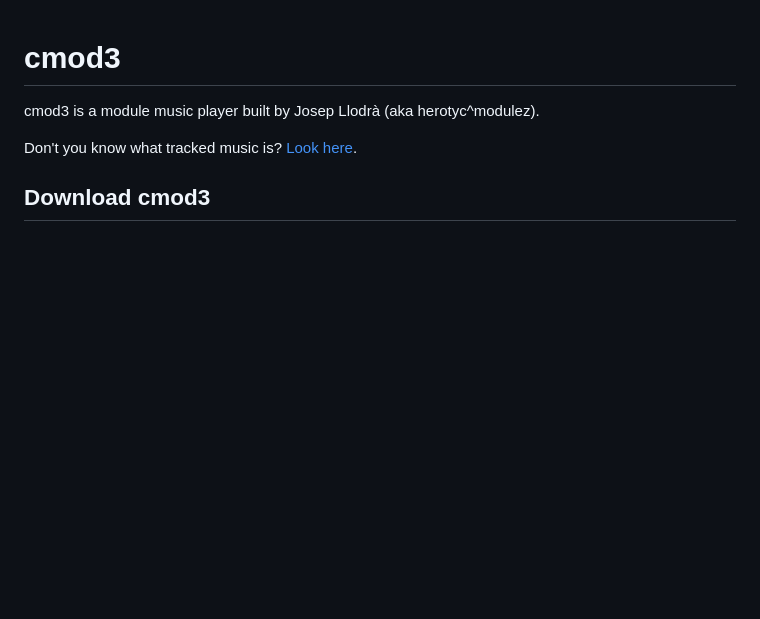
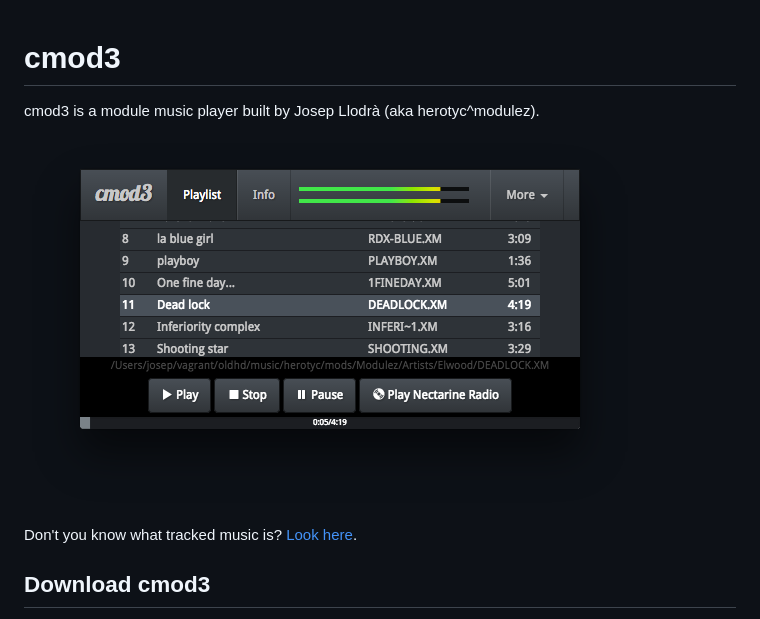
Before and after one commit to jllodra/cmod3, a Markdown page: readme.md, the part around the change. GitHub-like rendering; pictures changed too: screenshot.png (added); blank space fills up the shorter version.

Commit message:
readme and screenshot

```diff
--- a/readme.md
+++ b/readme.md
@@ -1,6 +1,8 @@
 # cmod3
 
 cmod3 is a module music player built by Josep Llodrà (aka herotyc^modulez).
+
+![screenshot](https://raw.githubusercontent.com/jllodra/cmod3/master/screenshot.png "screenshot")
 
 Don't you know what tracked music is? [Look here](http://en.wikipedia.org/wiki/Music_tracker).
 
```
